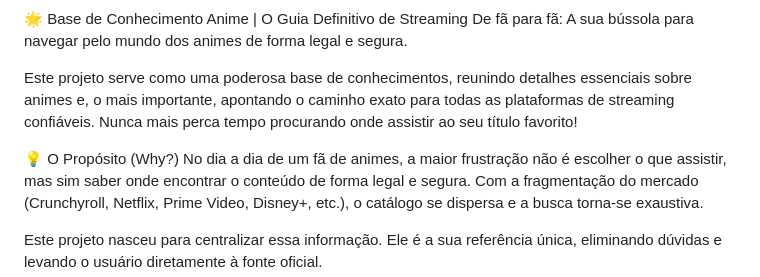
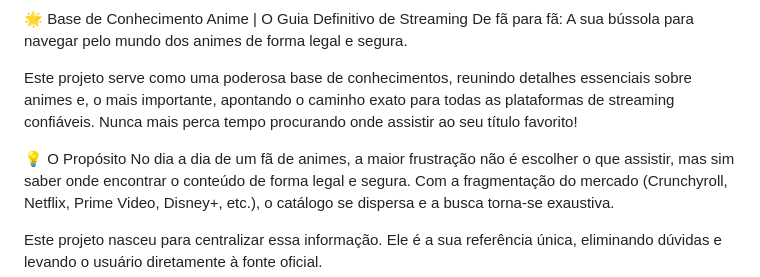
Before and after one commit to lucasmjv1/Base-de-conhecimento-de-Animes, a Markdown page: README.md, the part around the change. Drawn GitHub-style.

```diff
--- a/README.md
+++ b/README.md
@@ -5,7 +5,7 @@ De fã para fã: A sua bússola para navegar pelo mundo dos animes de forma lega
 
 Este projeto serve como uma poderosa base de conhecimentos, reunindo detalhes essenciais sobre animes e, o mais importante, apontando o caminho exato para todas as plataformas de streaming confiáveis. Nunca mais perca tempo procurando onde assistir ao seu título favorito!
 
-💡 O Propósito (Why?)
+💡 O Propósito
 No dia a dia de um fã de animes, a maior frustração não é escolher o que assistir, mas sim saber onde encontrar o conteúdo de forma legal e segura. Com a fragmentação do mercado (Crunchyroll, Netflix, Prime Video, Disney+, etc.), o catálogo se dispersa e a busca torna-se exaustiva.
 
 Este projeto nasceu para centralizar essa informação. Ele é a sua referência única, eliminando dúvidas e levando o usuário diretamente à fonte oficial.
```
